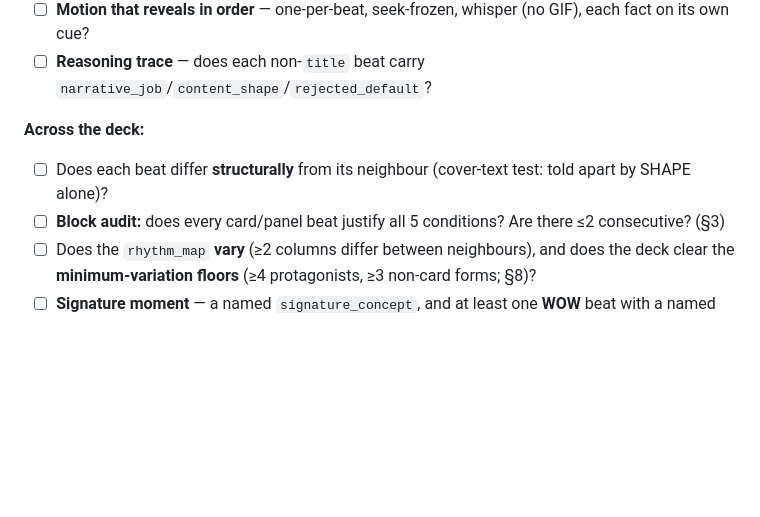
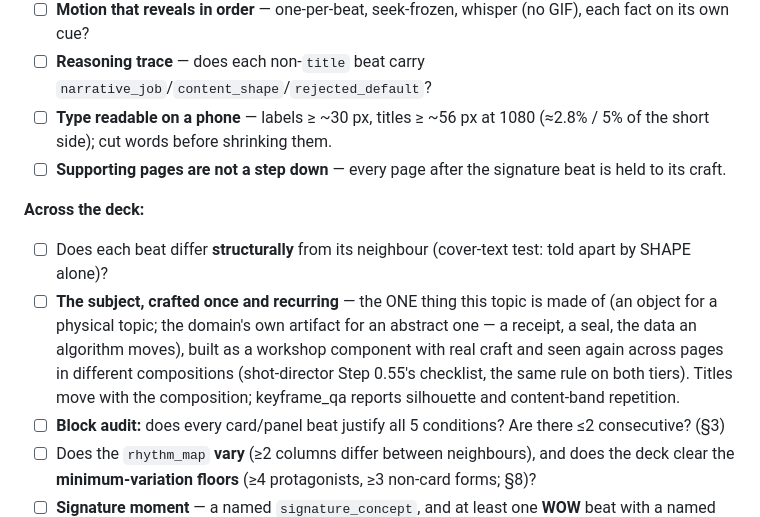
Before and after one commit to addsumtech/topic-to-video, a Markdown page: agents/design-director.md, the part around the change. Rendered like a GitHub page; blank space fills up the shorter version.

```diff
--- a/agents/design-director.md
+++ b/agents/design-director.md
@@ -606,9 +606,17 @@ art-directed. Score each; redesign any beat that fails.
 - ☐ **Colour that means** — is the `color_ledger` **semantic** (no accent without meaning; problem ≠ results beat)?
 - ☐ **Motion that reveals in order** — one-per-beat, seek-frozen, whisper (no GIF), each fact on its own cue?
 - ☐ **Reasoning trace** — does each non-`title` beat carry `narrative_job`/`content_shape`/`rejected_default`?
+- ☐ **Type readable on a phone** — labels ≥ ~30 px, titles ≥ ~56 px at 1080 (≈2.8% / 5% of the short side); cut
+  words before shrinking them.
+- ☐ **Supporting pages are not a step down** — every page after the signature beat is held to its craft.
 
 **Across the deck:**
 - ☐ Does each beat differ **structurally** from its neighbour (cover-text test: told apart by SHAPE alone)?
+- ☐ **The subject, crafted once and recurring** — the ONE thing this topic is made of (an object for a physical
+  topic; the domain's own artifact for an abstract one — a receipt, a seal, the data an algorithm moves), built as a
+  workshop component with real craft and seen again across pages in different compositions (shot-director Step
+  0.55's checklist, the same rule on both tiers). Titles move with the composition; keyframe_qa reports silhouette
+  and content-band repetition.
 - ☐ **Block audit:** does every card/panel beat justify all 5 conditions? Are there ≤2 consecutive? (§3)
 - ☐ Does the `rhythm_map` **vary** (≥2 columns differ between neighbours), and does the deck clear the
   **minimum-variation floors** (≥4 protagonists, ≥3 non-card forms; §8)?
```
Also changed, not shown: agents/shot-director.md (+23 -2 lines).
